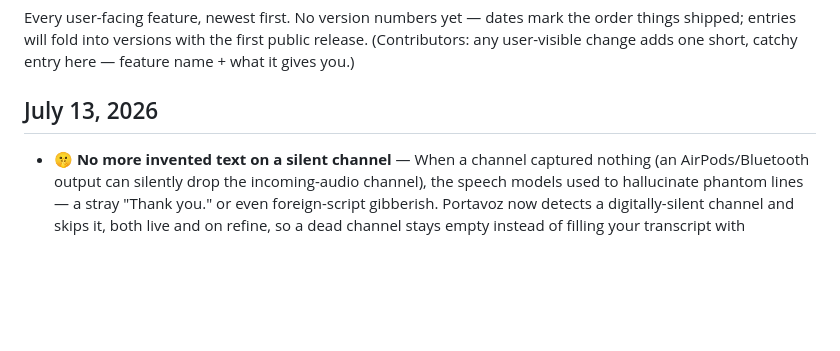
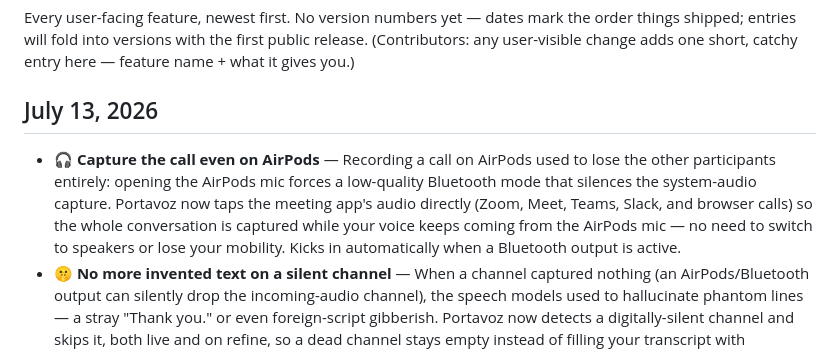
Before and after one commit to johnny4young/portavoz, a Markdown page: CHANGELOG.md, the part around the change. Drawn GitHub-style; blank space fills up the shorter version.

Commit message:
docs(changelog): captura de la llamada con AirPods (bug C)

```diff
--- a/CHANGELOG.md
+++ b/CHANGELOG.md
@@ -7,6 +7,7 @@ entry here — feature name + what it gives you.)
 
 ## July 13, 2026
 
+- **🎧 Capture the call even on AirPods** — Recording a call on AirPods used to lose the other participants entirely: opening the AirPods mic forces a low-quality Bluetooth mode that silences the system-audio capture. Portavoz now taps the meeting app's audio directly (Zoom, Meet, Teams, Slack, and browser calls) so the whole conversation is captured while your voice keeps coming from the AirPods mic — no need to switch to speakers or lose your mobility. Kicks in automatically when a Bluetooth output is active.
 - **🤫 No more invented text on a silent channel** — When a channel captured nothing (an AirPods/Bluetooth output can silently drop the incoming-audio channel), the speech models used to hallucinate phantom lines — a stray "Thank you." or even foreign-script gibberish. Portavoz now detects a digitally-silent channel and skips it, both live and on refine, so a dead channel stays empty instead of filling your transcript with nonsense.
 - **🔁 New recording always starts fresh** — After finishing a meeting, tapping "New recording" now actually starts a new one instead of bouncing you back to the meeting you just recorded. The recording session is released the moment it's handed to its detail view.
 - **🈺 Re-transcribe in the right language** — If a meeting came out in the wrong language (a quiet or noisy recording can fool auto-detect), the refine button now has a menu: "Re-transcribe in Spanish / English." It forces Whisper to that language on this one meeting, recovering a transcript that came out as gibberish — no need to change any global setting. A pinned transcription language is also honored automatically.
```
